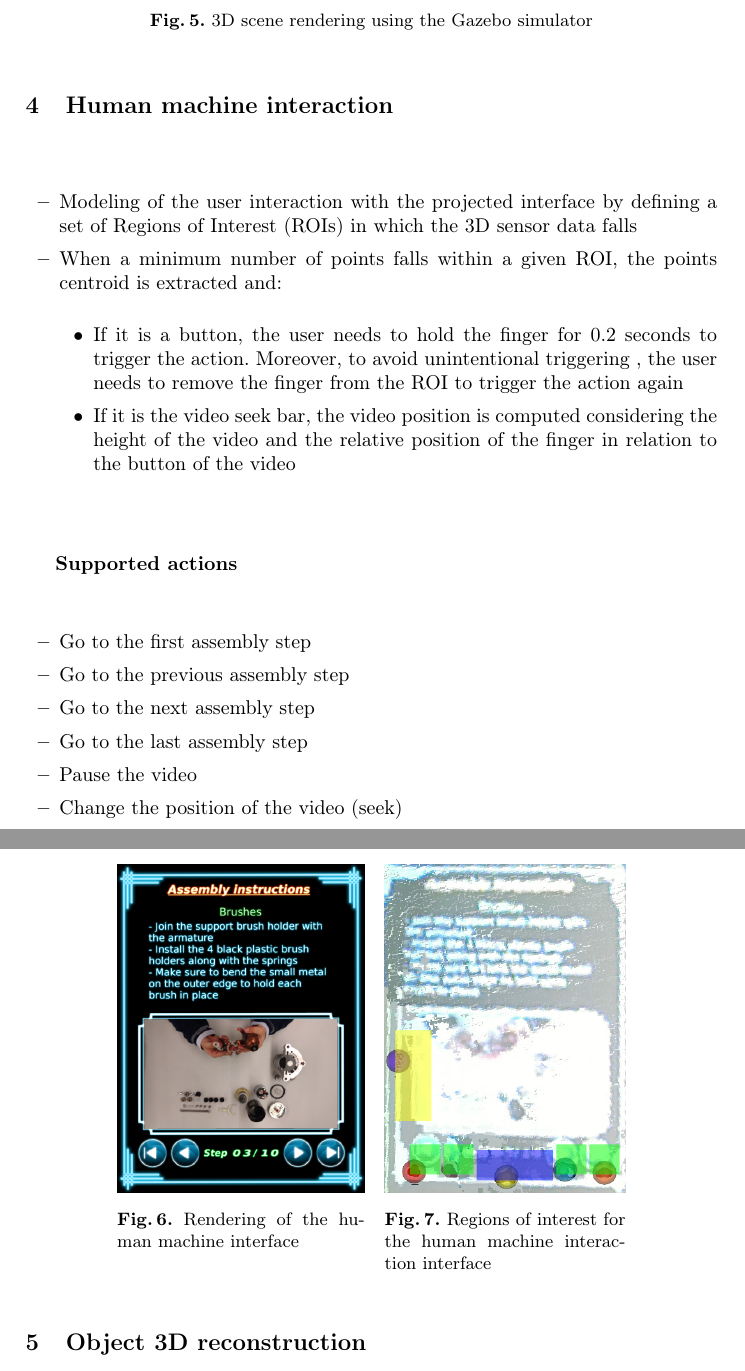
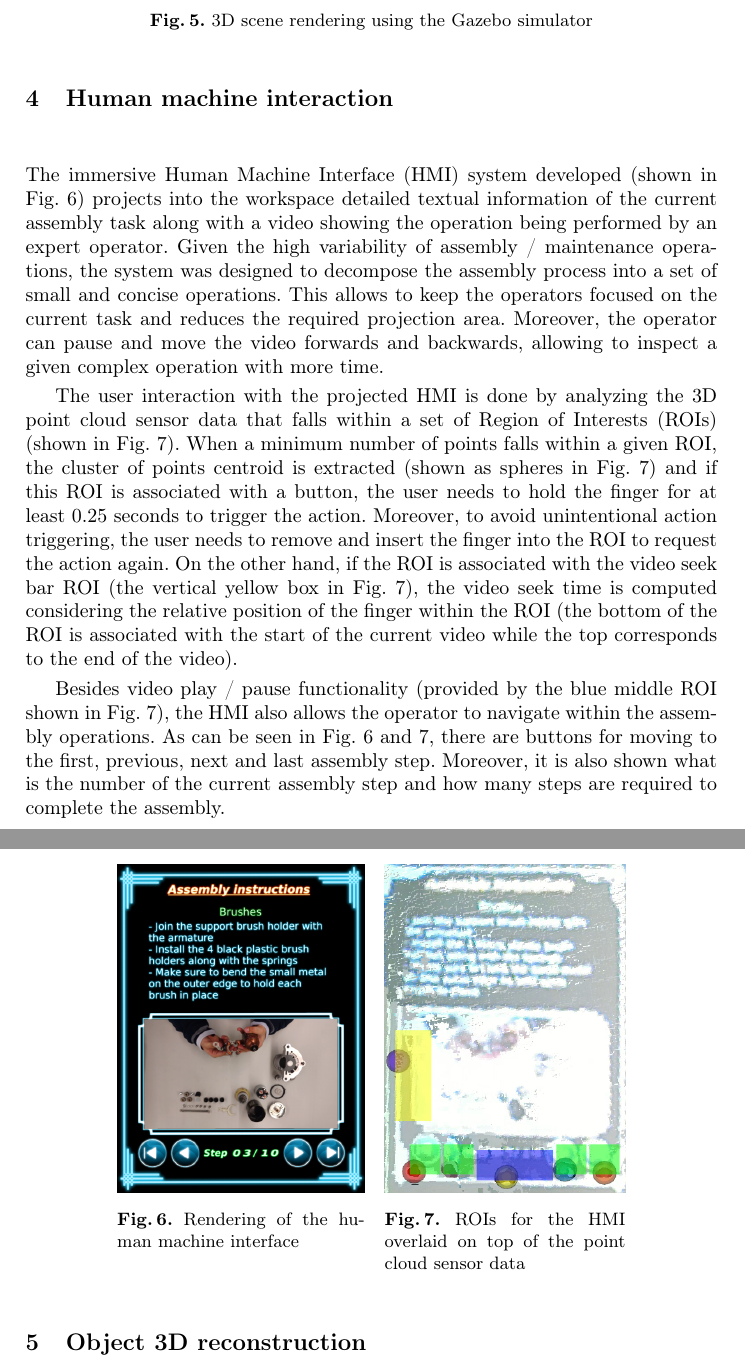
Before and after one commit to carlosmccosta/assembly_projection_mapping_teaching_article, a LaTeX thesis (master.tex, which reads tex/glossaries.tex, tex/sections/implementation.tex): two parts of pages 5 and 6 of 13, joined at a grey line, cut so that both start at the same text. Compiled offline with pdfLaTeX.

Commit message:
Improved hmi section.

```diff
--- a/tex/glossaries.tex
+++ b/tex/glossaries.tex
@@ -7,6 +7,7 @@
 \newacronym{fpfh}{FPFH}{Fast Point Feature Histogram}
 \newacronym{gpu}{GPU}{Graphics Processing Unit}
 \newacronym{gui}{GUI}{Graphical User Interface}
+\newacronym{hmi}{HMI}{Human Machine Interface}
 \newacronym{icp}{ICP}{Iterative Closest Point}
 \newacronym{iss3d}{ISS3D}{3D Intrinsic Shape Signatures}
 \newacronym{lcd}{LCD}{Liquid Crystal Display}
@@ -22,6 +23,7 @@
 \newacronym{ransac}{RANSAC}{Random Sample Consensus}
 \newacronym{rmse}{RMSE}{Root Mean Square Error}
 \newacronym{ros}{ROS}{Robot Operating System}
+\newacronym[firstplural={Regions of Interest (ROIs)}]{roi}{ROI}{Region of Interest}
 \newacronym{sacia}{SAC-IA}{Sample Consensus Initial Alignment}
 \newacronym{sc3d}{SC3D}{Shape Context 3D}
 \newacronym{shot}{SHOT}{Signature of Histograms of Orientations}
--- a/tex/sections/implementation.tex
+++ b/tex/sections/implementation.tex
@@ -100,24 +100,11 @@ For user interface, the Gazebo simulator has a Qt\footnote{\url{https://www.qt.i
 
 \section{Human machine interaction}
 
-\begin{itemize}
-	\item Modeling of the user interaction with the projected interface by defining a set of Regions of Interest (ROIs) in which the 3D sensor data falls
-	\item When a minimum number of points falls within a given ROI, the points centroid is extracted and:
-	\begin{itemize}
-		\item If it is a button, the user needs to hold the finger for 0.2 seconds to trigger the action. Moreover, to avoid unintentional triggering , the user needs to remove the finger from the ROI to trigger the action again
-		\item If it is the video seek bar, the video position is computed considering the height of the video and the relative position of the finger in relation to the button of the video
-	\end{itemize}
-\end{itemize}
+The immersive \gls{hmi} system developed (shown in \cref{fig:human-machine-interface}) projects into the workspace detailed textual information of the current assembly task along with a video showing the operation being performed by an expert operator. Given the high variability of assembly / maintenance operations, the system was designed to decompose the assembly process into a set of small and concise operations. This allows to keep the operators focused on the current task and reduces the required projection area. Moreover, the operator can pause and move the video forwards and backwards, allowing to inspect a given complex operation with more time.
 
-\textbf{Supported actions}
-\begin{itemize}
-	\item Go to the first assembly step
-	\item Go to the previous assembly step
-	\item Go to the next assembly step
-	\item Go to the last assembly step
-	\item Pause the video
-	\item Change the position of the video (seek)
-\end{itemize}
+The user interaction with the projected \gls{hmi} is done by analyzing the 3D point cloud sensor data that falls within a set of \glspl{roi} (shown in \cref{fig:interaction-rois}). When a minimum number of points falls within a given \gls{roi}, the cluster of points centroid is extracted (shown as spheres in \cref{fig:interaction-rois}) and if this \gls{roi} is associated with a button, the user needs to hold the finger for at least 0.25 seconds to trigger the action. Moreover, to avoid unintentional action triggering, the user needs to remove and insert the finger into the \gls{roi} to request the action again. On the other hand, if the \gls{roi} is associated with the video seek bar \gls{roi} (the vertical yellow box in \cref{fig:interaction-rois}), the video seek time is computed considering the relative position of the finger within the \gls{roi} (the bottom of the \gls{roi} is associated with the start of the current video while the top corresponds to the end of the video).
+
+Besides video play / pause functionality (provided by the blue middle \gls{roi} shown in \cref{fig:interaction-rois}), the \gls{hmi} also allows the operator to navigate within the assembly operations. As can be seen in \cref{fig:human-machine-interface,fig:interaction-rois}, there are buttons for moving to the first, previous, next and last assembly step. Moreover, it is also shown what is the number of the current assembly step and how many steps are required to complete the assembly.
 
 \begin{figure}[H]
 	\begin{floatrow}[2]
@@ -126,7 +113,7 @@ For user interface, the Gazebo simulator has a Qt\footnote{\url{https://www.qt.i
 		{\caption{Rendering of the human machine interface}\label{fig:human-machine-interface}}
 		\ffigbox[\FBwidth]
 		{\includegraphics[height=.3\textheight]{interaction-rois}}
-		{\caption{Regions of interest for the human machine interaction interface}\label{fig:interaction-rois}}
+		{\caption{\glspl{roi} for the \gls{hmi} overlaid on top of the point cloud sensor data}\label{fig:interaction-rois}}
 	\end{floatrow}
 \end{figure}
 
```
